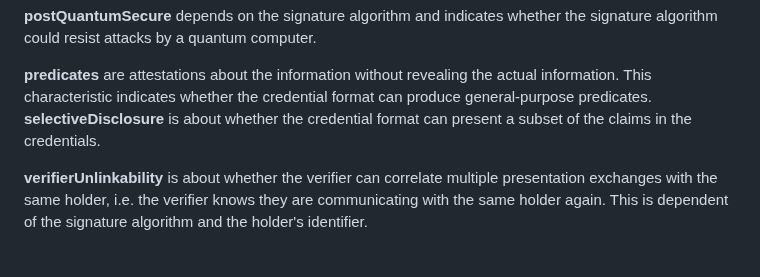
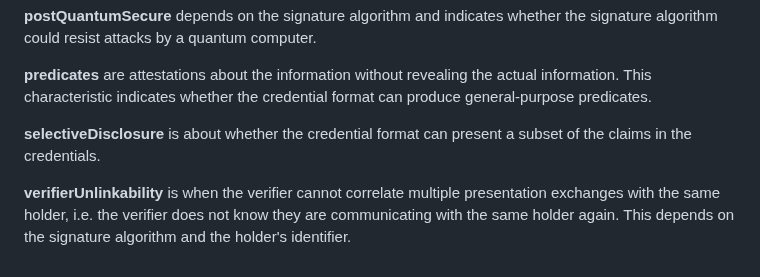
Before and after one commit to tno-ssi-lab/wallet-overview, a Markdown page: README.md, the part around the change. GitHub-like rendering.

```diff
--- a/README.md
+++ b/README.md
@@ -87,6 +87,7 @@ The characteristics included are listed [above](#format). Here we will give a sh
 **postQuantumSecure** depends on the signature algorithm and indicates whether the signature algorithm could resist attacks by a quantum computer.
 
 **predicates** are attestations about the information without revealing the actual information. This characteristic indicates whether the credential format can produce general-purpose predicates.
+
 **selectiveDisclosure** is about whether the credential format can present a subset of the claims in the credentials.
 
-**verifierUnlinkability** is about whether the verifier can correlate multiple presentation exchanges with the same holder, i.e. the verifier knows they are communicating with the same holder again. This is dependent of the signature algorithm and the holder's identifier.
+**verifierUnlinkability** is when the verifier cannot correlate multiple presentation exchanges with the same holder, i.e. the verifier does not know they are communicating with the same holder again. This depends on the signature algorithm and the holder's identifier.
```
